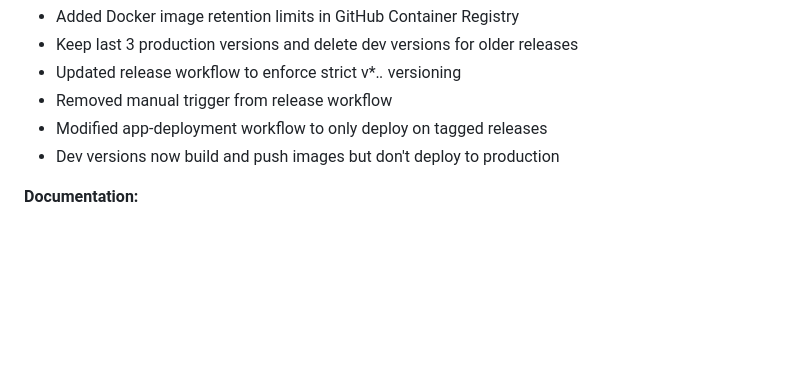
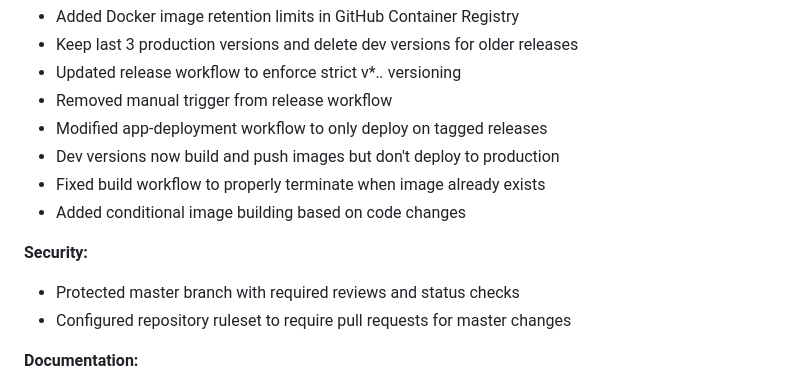
Before and after one commit to rajdeeppinge/guestintheuniverse, a Markdown page: RELEASE_NOTES.md, the part around the change. GitHub-like rendering; blank space fills up the shorter version.

Commit message:
Update ROADMAP and RELEASE_NOTES for v0.5.0-dev1 completed tasks

```diff
--- a/RELEASE_NOTES.md
+++ b/RELEASE_NOTES.md
@@ -14,6 +14,12 @@ Infrastructure & Resource Optimization (Development)
 - Removed manual trigger from release workflow
 - Modified app-deployment workflow to only deploy on tagged releases
 - Dev versions now build and push images but don't deploy to production
+- Fixed build workflow to properly terminate when image already exists
+- Added conditional image building based on code changes
+
+**Security:**
+- Protected master branch with required reviews and status checks
+- Configured repository ruleset to require pull requests for master changes
 
 **Documentation:**
 - Created DEVELOPMENT.md with step-by-step development process
```
Also changed, not shown: ROADMAP.md (+13 -13 lines).
